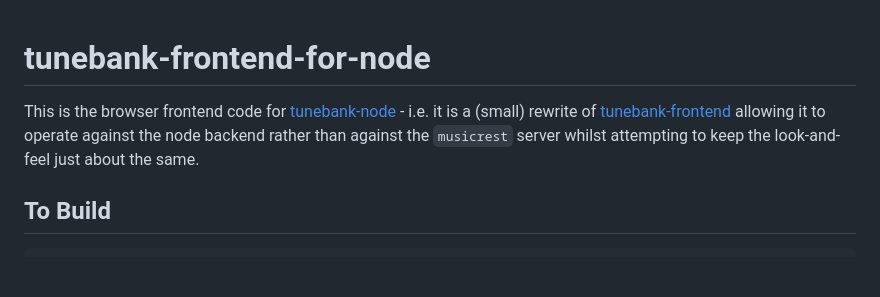
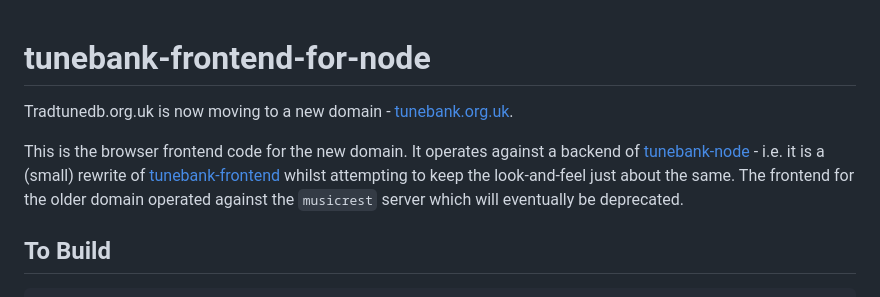
Before and after one commit to newlandsvalley/tunebank-frontend-for-node, a Markdown page: README.md, the part around the change. GitHub-like rendering; blank space fills up the shorter version.

Commit message:
Amend README with information about the new domain

```diff
--- a/README.md
+++ b/README.md
@@ -1,7 +1,9 @@
 # tunebank-frontend-for-node
 
+Tradtunedb.org.uk is now moving to a new domain - [tunebank.org.uk](https://tunebank.org.uk).
 
-This is the browser frontend code for [tunebank-node](https://github.com/newlandsvalley/tunebank-node) - i.e. it is a (small) rewrite of [tunebank-frontend](https://github.com/newlandsvalley/tunebank-frontend) allowing it to operate against the node backend rather than against the `musicrest` server whilst attempting to keep the look-and-feel just about the same.
+
+This is the browser frontend code for the new domain. It operates against a backend of [tunebank-node](https://github.com/newlandsvalley/tunebank-node) - i.e. it is a (small) rewrite of [tunebank-frontend](https://github.com/newlandsvalley/tunebank-frontend) whilst attempting to keep the look-and-feel just about the same. The frontend for the older domain operated against the `musicrest` server which will eventually be deprecated.
 
 ## To Build
 
```
